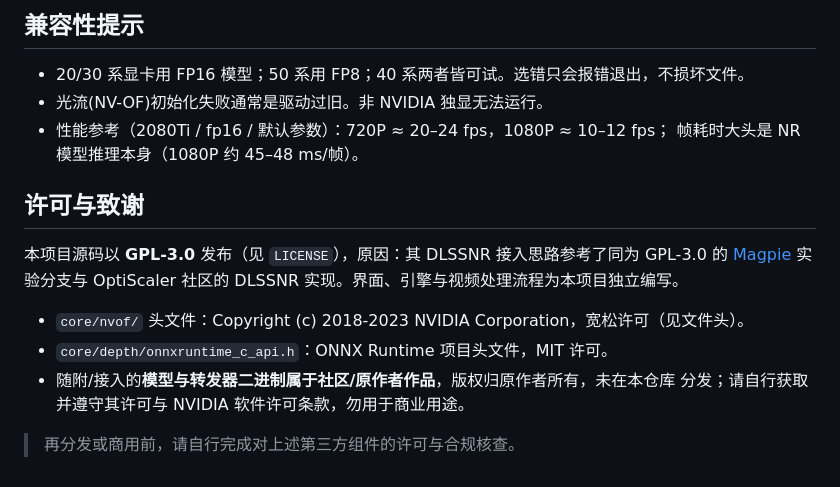
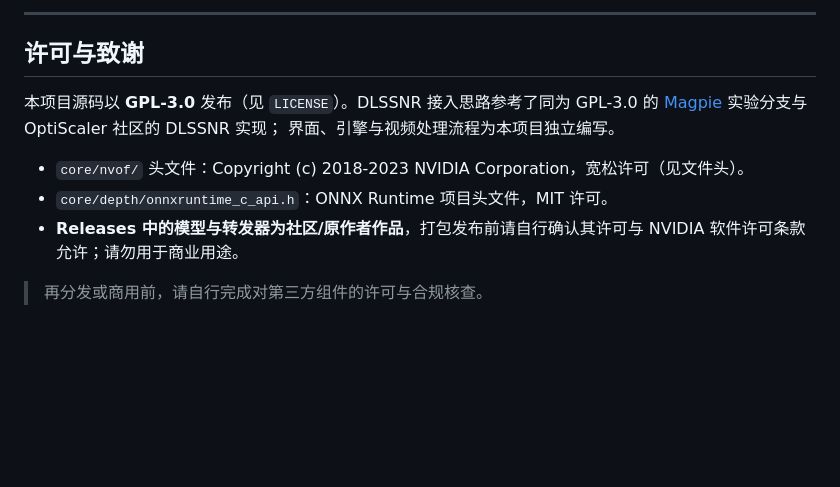
Before and after one commit to mkkkkkk002/-DLSS5-, a Markdown page: README.md, the part around one of its changes. GitHub-like rendering; blank space fills up the shorter version.

```diff
--- a/README.md
+++ b/README.md
@@ -86,20 +152,15 @@ core/dlss5nr_engine.exe --input in.mp4 --output out.mp4 \
 
-## 兼容性提示
-
-- 20/30 系显卡用 FP16 模型；50 系用 FP8；40 系两者皆可试。选错只会报错退出，不损坏文件。
-- 光流(NV-OF)初始化失败通常是驱动过旧。非 NVIDIA 独显无法运行。
-- 性能参考（2080Ti / fp16 / 默认参数）：720P ≈ 20–24 fps，1080P ≈ 10–12 fps；
-  帧耗时大头是 NR 模型推理本身（1080P 约 45–48 ms/帧）。
+---
 
 ## 许可与致谢
 
-本项目源码以 **GPL-3.0** 发布（见 `LICENSE`），原因：其 DLSSNR 接入思路参考了同为
-GPL-3.0 的 [Magpie](https://github.com/SAOG0721/Magpie) 实验分支与
-OptiScaler 社区的 DLSSNR 实现。界面、引擎与视频处理流程为本项目独立编写。
+本项目源码以 **GPL-3.0** 发布（见 `LICENSE`）。DLSSNR 接入思路参考了同为 GPL-3.0 的
+[Magpie](https://github.com/SAOG0721/Magpie) 实验分支与 OptiScaler 社区的 DLSSNR 实现；
+界面、引擎与视频处理流程为本项目独立编写。
 
 - `core/nvof/` 头文件：Copyright (c) 2018-2023 NVIDIA Corporation，宽松许可（见文件头）。
 - `core/depth/onnxruntime_c_api.h`：ONNX Runtime 项目头文件，MIT 许可。
-- 随附/接入的**模型与转发器二进制属于社区/原作者作品**，版权归原作者所有，未在本仓库
-  分发；请自行获取并遵守其许可与 NVIDIA 软件许可条款，勿用于商业用途。
+- **Releases 中的模型与转发器为社区/原作者作品**，打包发布前请自行确认其许可与
+  NVIDIA 软件许可条款允许；请勿用于商业用途。
 
-> 再分发或商用前，请自行完成对上述第三方组件的许可与合规核查。
+> 再分发或商用前，请自行完成对第三方组件的许可与合规核查。
```
Also changed, not shown: other parts of README.md (+122 -56 lines).
